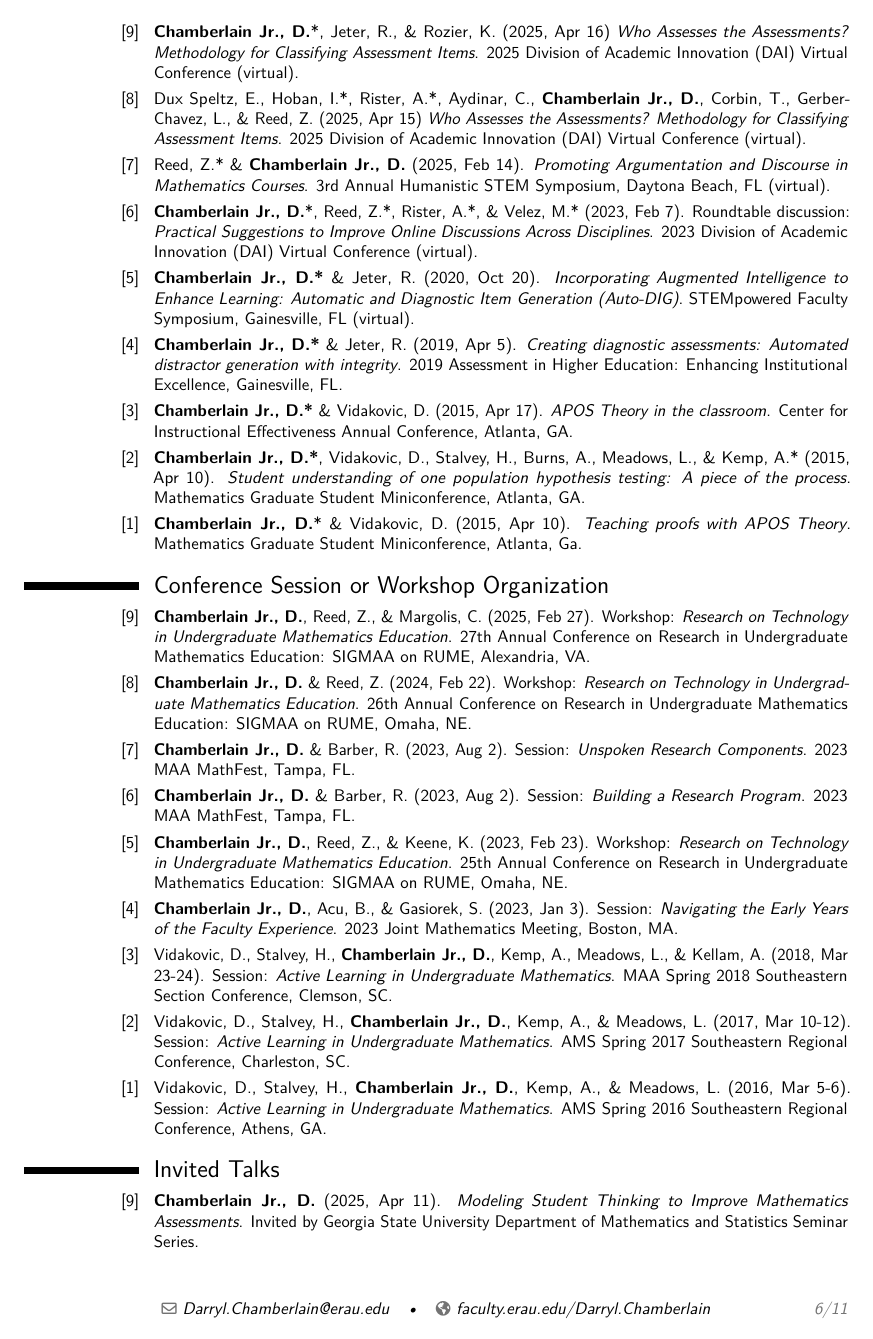
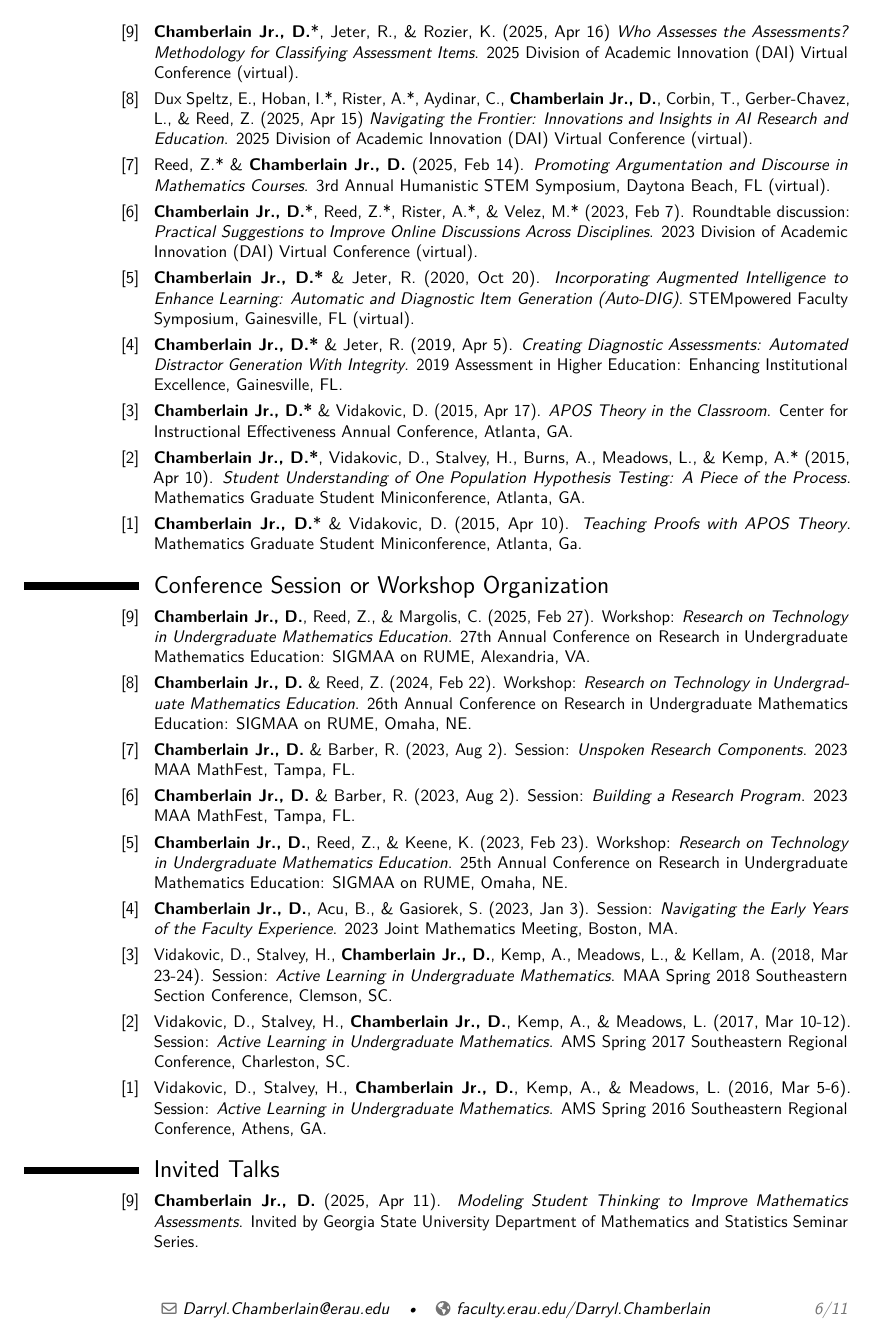
Before and after one commit to Darryl-Chamberlain-Jr/Chamberlain_Tenure_Packet, a LaTeX CV (1_Introduction/1_3_CV/Darryl Chamberlain CV ERAU.tex): page 6 of 11. Compiled offline with pdfLaTeX.

Commit message:
fixed typos

```diff
--- a/1_Introduction/1_3_CV/Darryl Chamberlain CV ERAU.tex
+++ b/1_Introduction/1_3_CV/Darryl Chamberlain CV ERAU.tex
@@ -730,7 +732,7 @@
 	\internalConference{
 		Dux Speltz, E., Hoban, I.*, Rister, A.*, Aydinar, C., \textbf{Chamberlain Jr., D.}, Corbin, T., Gerber-Chavez, L., \& Reed, Z.
 		(2025, Apr 15)
-		\textit{Who Assesses the Assessments? Methodology for Classifying Assessment Items}.
+		\textit{Navigating the Frontier: Innovations and Insights in AI Research and Education}.
 		2025 Division of Academic Innovation (DAI) Virtual Conference (virtual).
 	}
 	\internalConference{
@@ -754,25 +756,25 @@
 	\internalConference{%
 		\textbf{Chamberlain Jr., D.*} \& Jeter, R.
 		(2019, Apr 5).
-		\textit{Creating diagnostic assessments: Automated distractor generation with integrity}.
+		\textit{Creating Diagnostic Assessments: Automated Distractor Generation With Integrity}.
 		2019 Assessment in Higher Education: Enhancing Institutional Excellence, Gainesville, FL.
 	}
 	\internalConference{%
 		\textbf{Chamberlain Jr., D.*} \& Vidakovic, D.
 		(2015, Apr 17).
-		\emph{APOS Theory in the classroom}.
+		\emph{APOS Theory in the Classroom}.
 		Center for Instructional Effectiveness Annual Conference, Atlanta, GA.
 	}
 	\internalConference{%
 		\textbf{Chamberlain Jr., D.*}, Vidakovic, D., Stalvey, H., Burns, A., Meadows, L., \& Kemp, A.*
 		(2015, Apr 10).
-		\emph{Student understanding of one population hypothesis testing: A piece of the process}.
+		\emph{Student Understanding of One Population Hypothesis Testing: A Piece of the Process}.
 		Mathematics Graduate Student Miniconference, Atlanta, GA.
 	}
 	\internalConference{%
 		\textbf{Chamberlain Jr., D.}* \& Vidakovic, D.
 		(2015, Apr 10).
-		\emph{Teaching proofs with APOS Theory}.
+		\emph{Teaching Proofs with APOS Theory}.
 		Mathematics Graduate Student Miniconference, Atlanta, Ga.
 	}
 
```
Also changed, not shown: 1_Introduction/1_3_CV/Darryl Chamberlain CV ERAU.pdf, 1_Introduction/1_3_CV/Darryl Chamberlain CV ERAU.tex (37 more changed lines).
